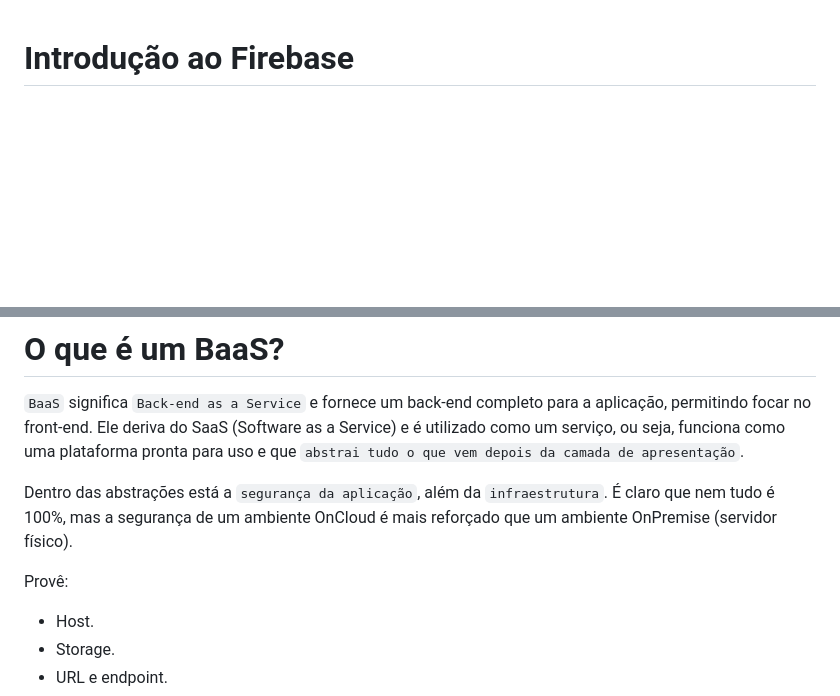
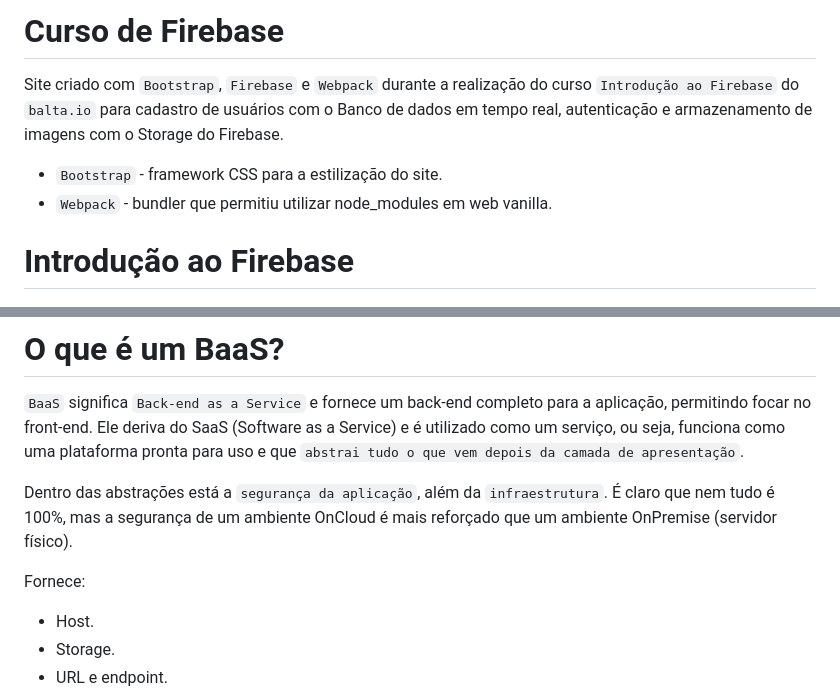
Before and after one commit to andersonkaiti/curso-firebase, a Markdown page: README.md, 2 parts joined by grey strips. GitHub-like rendering; blank space fills up the shorter version.

Commit message:
:books: docs: Atualizando o README.

```diff
--- a/README.md
+++ b/README.md
@@ -1,3 +1,10 @@
+# Curso de Firebase
+
+Site criado com `Bootstrap`, `Firebase` e `Webpack` durante a realização do curso `Introdução ao Firebase` do `balta.io` para cadastro de usuários com o Banco de dados em tempo real, autenticação e armazenamento de imagens com o Storage do Firebase.
+
+- `Bootstrap` - framework CSS para a estilização do site.
+- `Webpack` - bundler que permitiu utilizar node_modules em web vanilla.
+
 # Introdução ao Firebase
 
 # O que é um BaaS?
@@ -6,7 +13,7 @@
 
 Dentro das abstrações está a `segurança da aplicação`, além da `infraestrutura`. É claro que nem tudo é 100%, mas a segurança de um ambiente OnCloud é mais reforçado que um ambiente OnPremise (servidor físico).
 
-Provê:
+Fornece:
 
 - Host.
 - Storage.
```
Also changed, not shown: other parts of README.md (+5 -5 lines).
